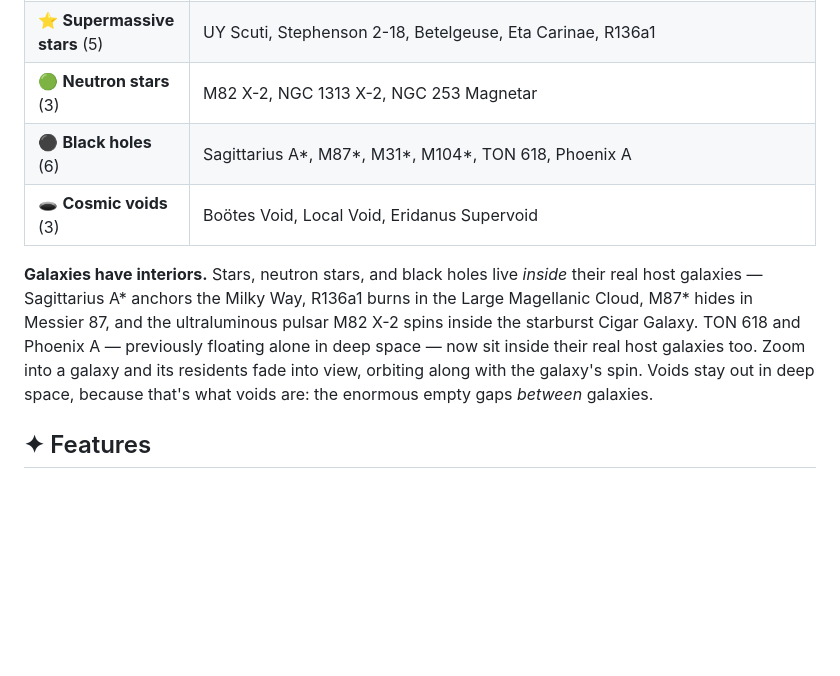
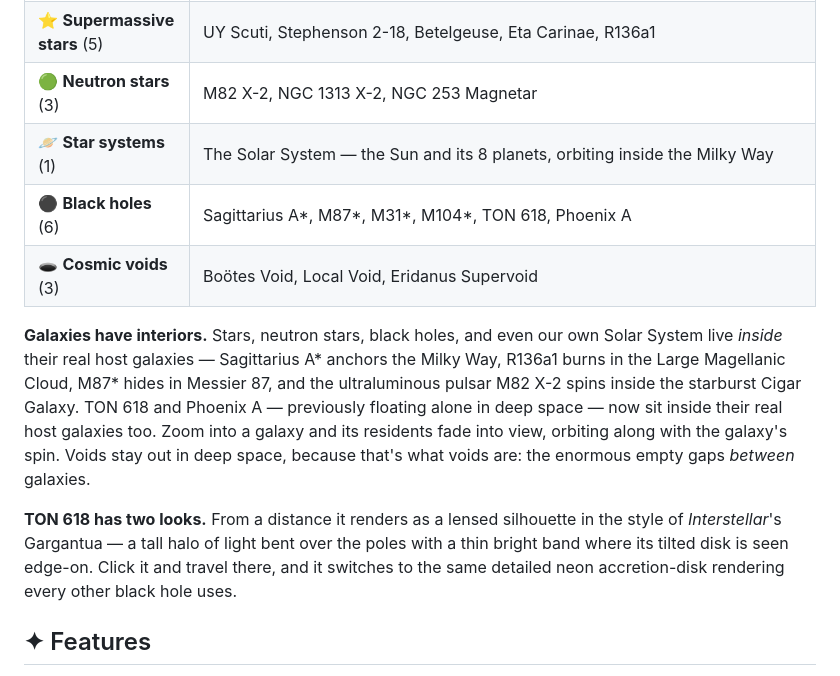
Before and after one commit to laddtnov/voidarium, a Markdown page: README.md, the part around one of its changes. GitHub-like rendering; blank space fills up the shorter version.

```diff
--- a/README.md
+++ b/README.md
@@ -23,10 +23,13 @@ Voidarium is a zero-dependency galaxy map rendered entirely on a single `<canvas
 | 🌀 **Galaxies** (15) | Milky Way, Andromeda, Triangulum, Whirlpool, Sombrero, Pinwheel, Messier 87, Large Magellanic Cloud, Centaurus A, Cartwheel, Cigar Galaxy (M82), Topsy Turvy (NGC 1313), Sculptor Galaxy (NGC 253), Phoenix Cluster Galaxy, TON 618 Host Galaxy |
 | ⭐ **Supermassive stars** (5) | UY Scuti, Stephenson 2-18, Betelgeuse, Eta Carinae, R136a1 |
 | 🟢 **Neutron stars** (3) | M82 X-2, NGC 1313 X-2, NGC 253 Magnetar |
+| 🪐 **Star systems** (1) | The Solar System — the Sun and its 8 planets, orbiting inside the Milky Way |
 | ⚫ **Black holes** (6) | Sagittarius A*, M87*, M31*, M104*, TON 618, Phoenix A |
 | 🕳 **Cosmic voids** (3) | Boötes Void, Local Void, Eridanus Supervoid |
 
-**Galaxies have interiors.** Stars, neutron stars, and black holes live *inside* their real host galaxies — Sagittarius A* anchors the Milky Way, R136a1 burns in the Large Magellanic Cloud, M87* hides in Messier 87, and the ultraluminous pulsar M82 X-2 spins inside the starburst Cigar Galaxy. TON 618 and Phoenix A — previously floating alone in deep space — now sit inside their real host galaxies too. Zoom into a galaxy and its residents fade into view, orbiting along with the galaxy's spin. Voids stay out in deep space, because that's what voids are: the enormous empty gaps *between* galaxies.
+**Galaxies have interiors.** Stars, neutron stars, black holes, and even our own Solar System live *inside* their real host galaxies — Sagittarius A* anchors the Milky Way, R136a1 burns in the Large Magellanic Cloud, M87* hides in Messier 87, and the ultraluminous pulsar M82 X-2 spins inside the starburst Cigar Galaxy. TON 618 and Phoenix A — previously floating alone in deep space — now sit inside their real host galaxies too. Zoom into a galaxy and its residents fade into view, orbiting along with the galaxy's spin. Voids stay out in deep space, because that's what voids are: the enormous empty gaps *between* galaxies.
+
+**TON 618 has two looks.** From a distance it renders as a lensed silhouette in the style of *Interstellar*'s Gargantua — a tall halo of light bent over the poles with a thin bright band where its tilted disk is seen edge-on. Click it and travel there, and it switches to the same detailed neon accretion-disk rendering every other black hole uses.
 
 ## ✦ Features
 
```
Also changed, not shown: other parts of README.md (+3 -3 lines), assets/screenshots/milky-way-interior.png, assets/screenshots/overview.png, assets/screenshots/sagittarius-a.png, assets/screenshots/ton-618.png, 4 other files.
